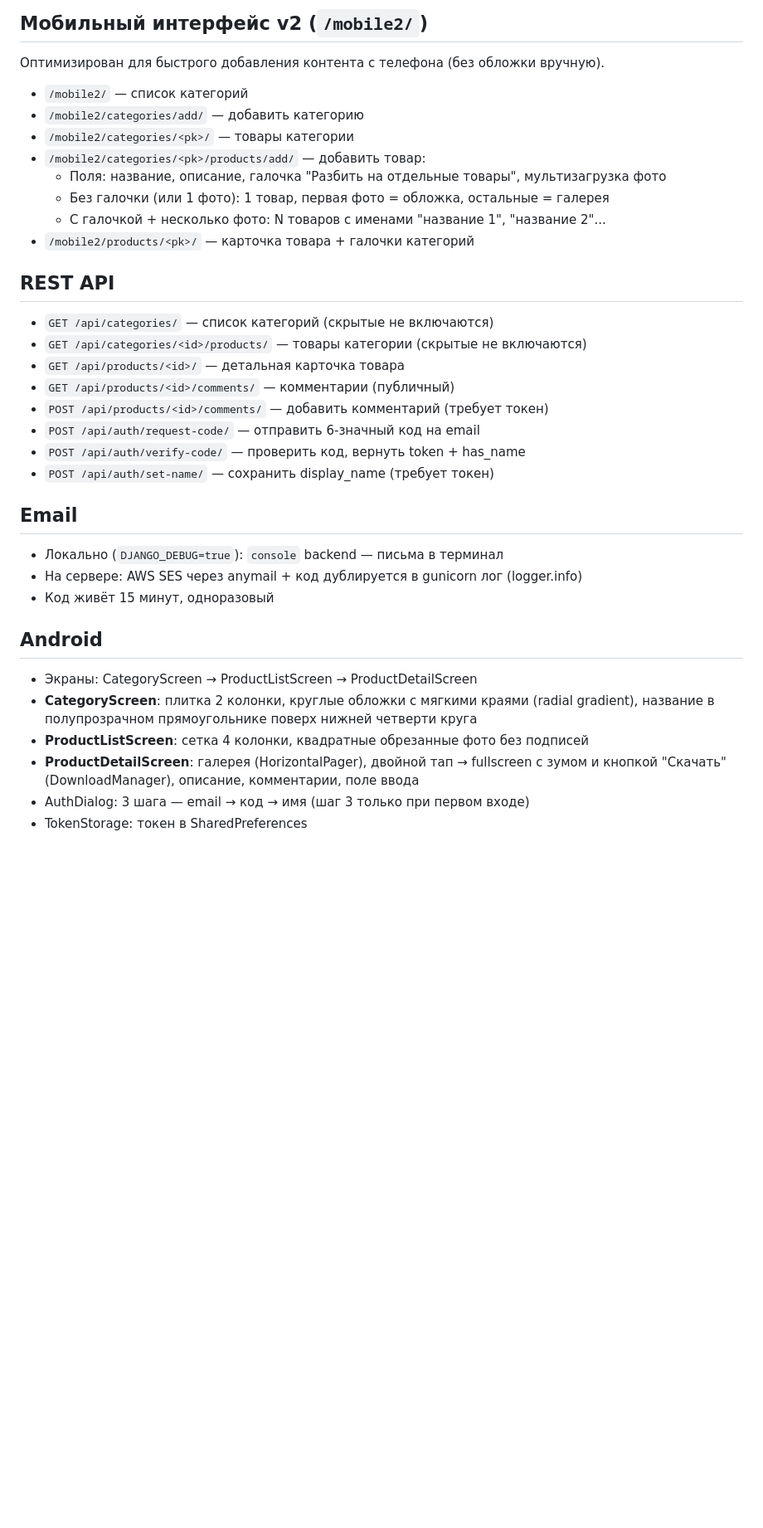
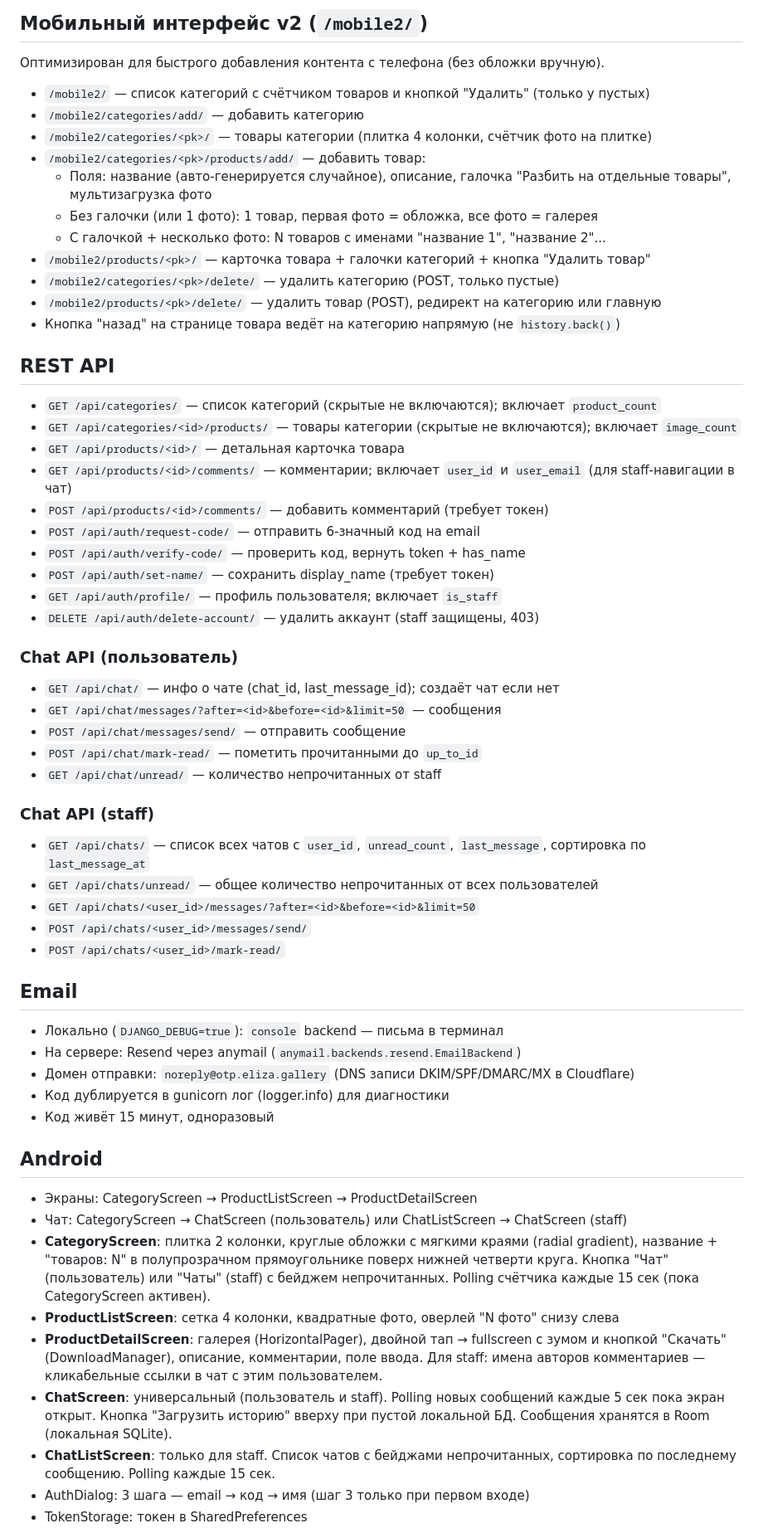
Before and after one commit to yushakov/eligale, a Markdown page: CLAUDE.md, the part around one of its changes. Shown at 83% size. GitHub-like rendering; blank space fills up the shorter version.

Commit message:
Update CLAUDE.md with chat, mobile2 improvements, and known bugs
Co-Authored-By: Claude Sonnet 4.6 <noreply@anthropic.com>

```diff
--- a/CLAUDE.md
+++ b/CLAUDE.md
@@ -74,34 +83,58 @@ EmailVerification: email, code (6 цифр), created_at, is_used
 
 ## Мобильный интерфейс v2 (`/mobile2/`)
 Оптимизирован для быстрого добавления контента с телефона (без обложки вручную).
-- `/mobile2/` — список категорий
+- `/mobile2/` — список категорий с счётчиком товаров и кнопкой "Удалить" (только у пустых)
 - `/mobile2/categories/add/` — добавить категорию
-- `/mobile2/categories/<pk>/` — товары категории
+- `/mobile2/categories/<pk>/` — товары категории (плитка 4 колонки, счётчик фото на плитке)
 - `/mobile2/categories/<pk>/products/add/` — добавить товар:
-  - Поля: название, описание, галочка "Разбить на отдельные товары", мультизагрузка фото
-  - Без галочки (или 1 фото): 1 товар, первая фото = обложка, остальные = галерея
+  - Поля: название (авто-генерируется случайное), описание, галочка "Разбить на отдельные товары", мультизагрузка фото
+  - Без галочки (или 1 фото): 1 товар, первая фото = обложка, все фото = галерея
   - С галочкой + несколько фото: N товаров с именами "название 1", "название 2"...
-- `/mobile2/products/<pk>/` — карточка товара + галочки категорий
+- `/mobile2/products/<pk>/` — карточка товара + галочки категорий + кнопка "Удалить товар"
+- `/mobile2/categories/<pk>/delete/` — удалить категорию (POST, только пустые)
+- `/mobile2/products/<pk>/delete/` — удалить товар (POST), редирект на категорию или главную
+- Кнопка "назад" на странице товара ведёт на категорию напрямую (не `history.back()`)
 
 ## REST API
-- `GET /api/categories/` — список категорий (скрытые не включаются)
-- `GET /api/categories/<id>/products/` — товары категории (скрытые не включаются)
+- `GET /api/categories/` — список категорий (скрытые не включаются); включает `product_count`
+- `GET /api/categories/<id>/products/` — товары категории (скрытые не включаются); включает `image_count`
 - `GET /api/products/<id>/` — детальная карточка товара
-- `GET /api/products/<id>/comments/` — комментарии (публичный)
+- `GET /api/products/<id>/comments/` — комментарии; включает `user_id` и `user_email` (для staff-навигации в чат)
 - `POST /api/products/<id>/comments/` — добавить комментарий (требует токен)
 - `POST /api/auth/request-code/` — отправить 6-значный код на email
 - `POST /api/auth/verify-code/` — проверить код, вернуть token + has_name
 - `POST /api/auth/set-name/` — сохранить display_name (требует токен)
+- `GET /api/auth/profile/` — профиль пользователя; включает `is_staff`
+- `DELETE /api/auth/delete-account/` — удалить аккаунт (staff защищены, 403)
+
+### Chat API (пользователь)
+- `GET /api/chat/` — инфо о чате (chat_id, last_message_id); создаёт чат если нет
+- `GET /api/chat/messages/?after=<id>&before=<id>&limit=50` — сообщения
+- `POST /api/chat/messages/send/` — отправить сообщение
+- `POST /api/chat/mark-read/` — пометить прочитанными до `up_to_id`
+- `GET /api/chat/unread/` — количество непрочитанных от staff
+
+### Chat API (staff)
+- `GET /api/chats/` — список всех чатов с `user_id`, `unread_count`, `last_message`, сортировка по `last_message_at`
+- `GET /api/chats/unread/` — общее количество непрочитанных от всех пользователей
+- `GET /api/chats/<user_id>/messages/?after=<id>&before=<id>&limit=50`
+- `POST /api/chats/<user_id>/messages/send/`
+- `POST /api/chats/<user_id>/mark-read/`
 
 ## Email
 - Локально (`DJANGO_DEBUG=true`): `console` backend — письма в терминал
-- На сервере: AWS SES через anymail + код дублируется в gunicorn лог (logger.info)
+- На сервере: Resend через anymail (`anymail.backends.resend.EmailBackend`)
+- Домен отправки: `noreply@otp.eliza.gallery` (DNS записи DKIM/SPF/DMARC/MX в Cloudflare)
+- Код дублируется в gunicorn лог (logger.info) для диагностики
 - Код живёт 15 минут, одноразовый
 
 ## Android
 - Экраны: CategoryScreen → ProductListScreen → ProductDetailScreen
-- **CategoryScreen**: плитка 2 колонки, круглые обложки с мягкими краями (radial gradient), название в полупрозрачном прямоугольнике поверх нижней четверти круга
-- **ProductListScreen**: сетка 4 колонки, квадратные обрезанные фото без подписей
-- **ProductDetailScreen**: галерея (HorizontalPager), двойной тап → fullscreen с зумом и кнопкой "Скачать" (DownloadManager), описание, комментарии, поле ввода
+- Чат: CategoryScreen → ChatScreen (пользователь) или ChatListScreen → ChatScreen (staff)
+- **CategoryScreen**: плитка 2 колонки, круглые обложки с мягкими краями (radial gradient), название + "товаров: N" в полупрозрачном прямоугольнике поверх нижней четверти круга. Кнопка "Чат" (пользователь) или "Чаты" (staff) с бейджем непрочитанных. Polling счётчика каждые 15 сек (пока CategoryScreen активен).
+- **ProductListScreen**: сетка 4 колонки, квадратные фото, оверлей "N фото" снизу слева
+- **ProductDetailScreen**: галерея (HorizontalPager), двойной тап → fullscreen с зумом и кнопкой "Скачать" (DownloadManager), описание, комментарии, поле ввода. Для staff: имена авторов комментариев — кликабельные ссылки в чат с этим пользователем.
+- **ChatScreen**: универсальный (пользователь и staff). Polling новых сообщений каждые 5 сек пока экран открыт. Кнопка "Загрузить историю" вверху при пустой локальной БД. Сообщения хранятся в Room (локальная SQLite).
+- **ChatListScreen**: только для staff. Список чатов с бейджами непрочитанных, сортировка по последнему сообщению. Polling каждые 15 сек.
 - AuthDialog: 3 шага — email → код → имя (шаг 3 только при первом входе)
 - TokenStorage: токен в SharedPreferences
```
Also changed, not shown: other parts of CLAUDE.md (+31 -17 lines).
